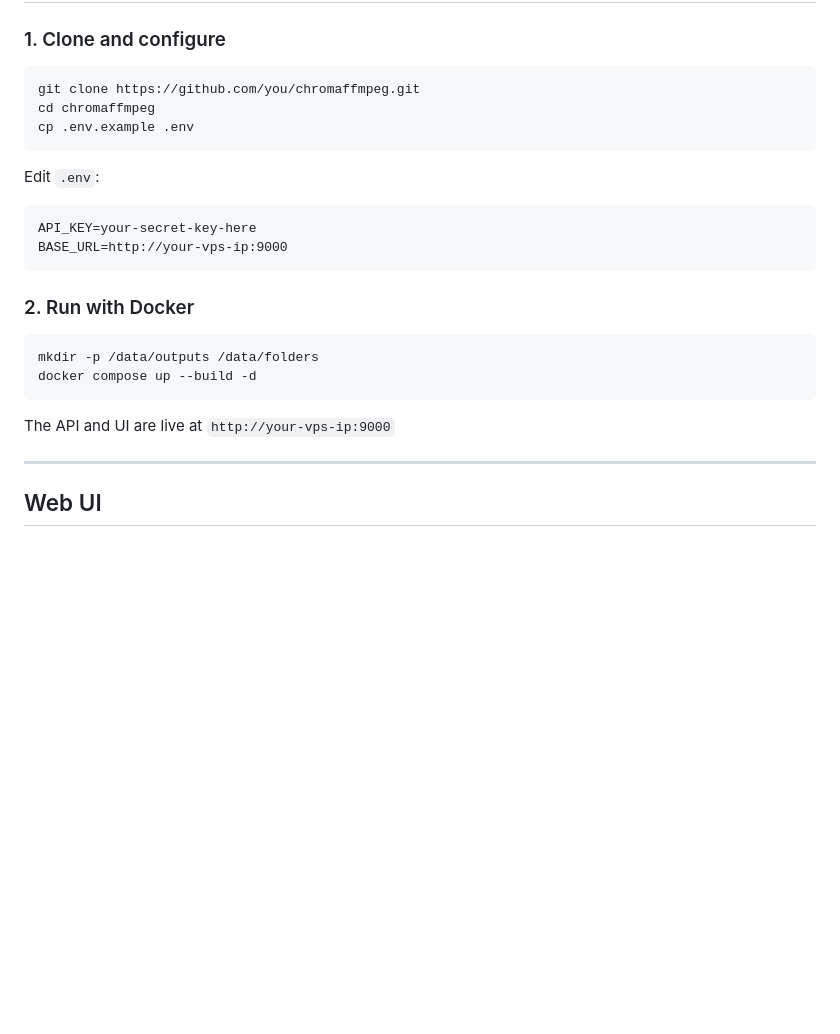
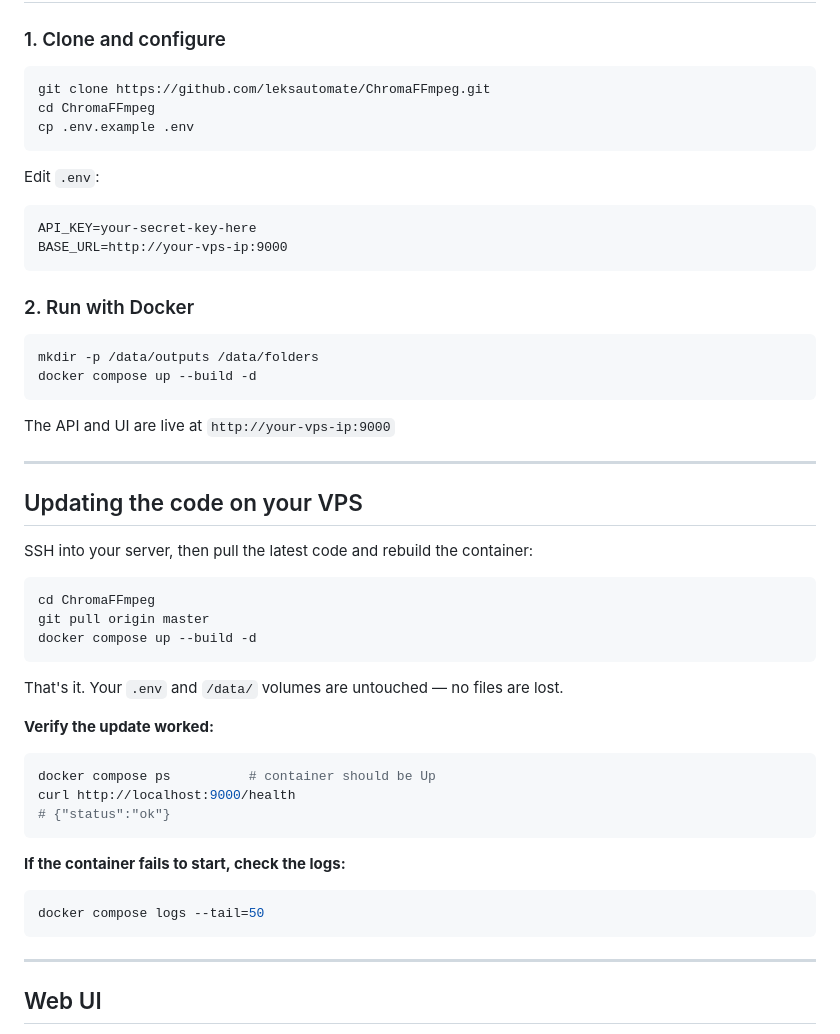
Before and after one commit to leksautomate/ChromaFFmpeg, a Markdown page: README.md, the part around one of its changes. Rendered like a GitHub page; blank space fills up the shorter version.

````diff
--- a/README.md
+++ b/README.md
@@ -36,8 +36,8 @@ A self-hosted FFmpeg API with a built-in web UI. Submit media URLs or upload bin
 ### 1. Clone and configure
 
 ```bash
-git clone https://github.com/you/chromaffmpeg.git
-cd chromaffmpeg
+git clone https://github.com/leksautomate/ChromaFFmpeg.git
+cd ChromaFFmpeg
 cp .env.example .env
 ```
 
@@ -56,6 +56,34 @@ docker compose up --build -d
 ```
 
 The API and UI are live at `http://your-vps-ip:9000`
+
+---
+
+## Updating the code on your VPS
+
+SSH into your server, then pull the latest code and rebuild the container:
+
+```bash
+cd ChromaFFmpeg
+git pull origin master
+docker compose up --build -d
+```
+
+That's it. Your `.env` and `/data/` volumes are untouched — no files are lost.
+
+**Verify the update worked:**
+
+```bash
+docker compose ps          # container should be Up
+curl http://localhost:9000/health
+# {"status":"ok"}
+```
+
+**If the container fails to start, check the logs:**
+
+```bash
+docker compose logs --tail=50
+```
 
 ---
 
````
Also changed, not shown: other parts of README.md (+11 -20 lines).
